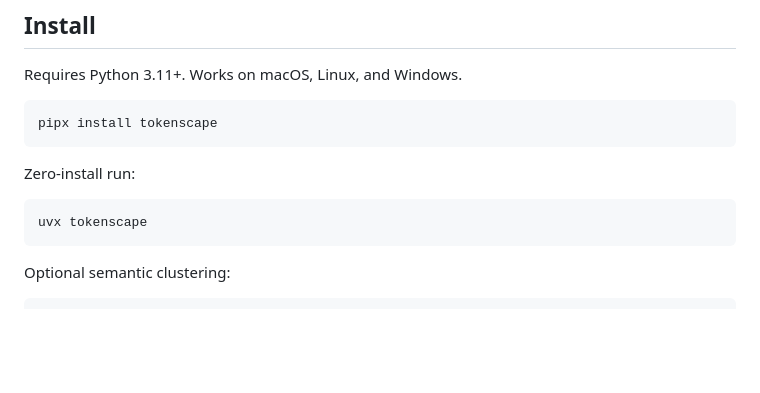
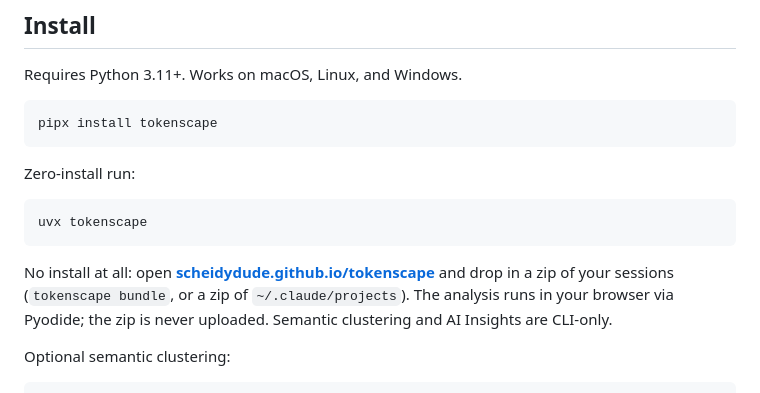
Before and after one commit to scheidydude/tokenscape, a Markdown page: README.md, the part around the change. Drawn GitHub-style; blank space fills up the shorter version.

Commit message:
docs: link the browser version from the README
Co-Authored-By: Claude Opus 5.5 <noreply@anthropic.com>

````diff
--- a/README.md
+++ b/README.md
@@ -22,6 +22,8 @@ Zero-install run:
 ```bash
 uvx tokenscape
 ```
+
+No install at all: open **[scheidydude.github.io/tokenscape](https://scheidydude.github.io/tokenscape/)** and drop in a zip of your sessions (`tokenscape bundle`, or a zip of `~/.claude/projects`). The analysis runs in your browser via Pyodide; the zip is never uploaded. Semantic clustering and AI Insights are CLI-only.
 
 Optional semantic clustering:
 
````
Also changed, not shown: docs/PLAN.md (+4 -4 lines), docs/PROGRESS.md (+5 -0 lines).
